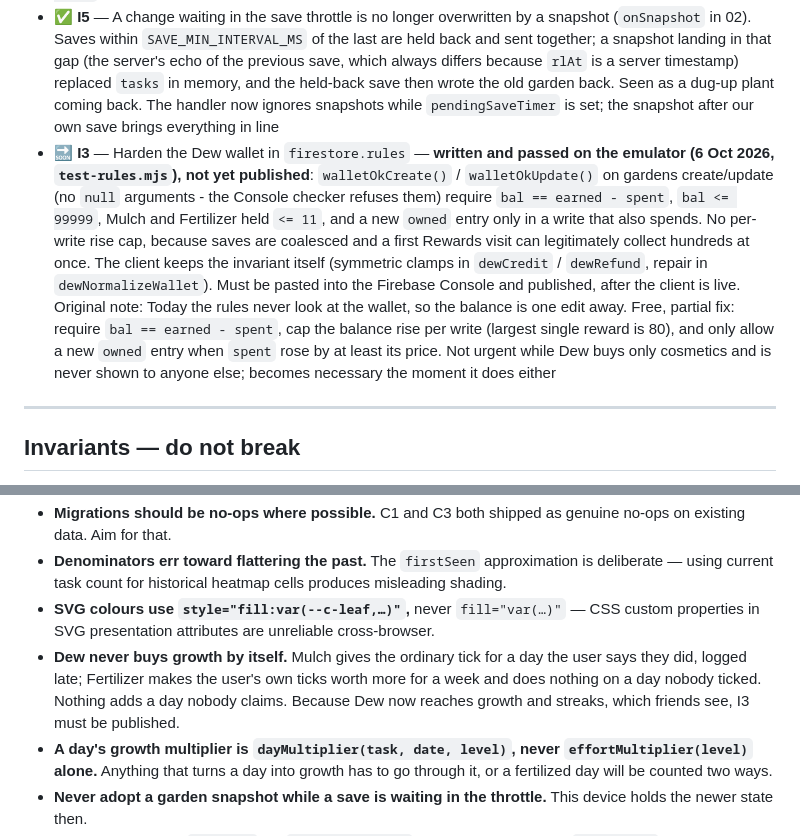
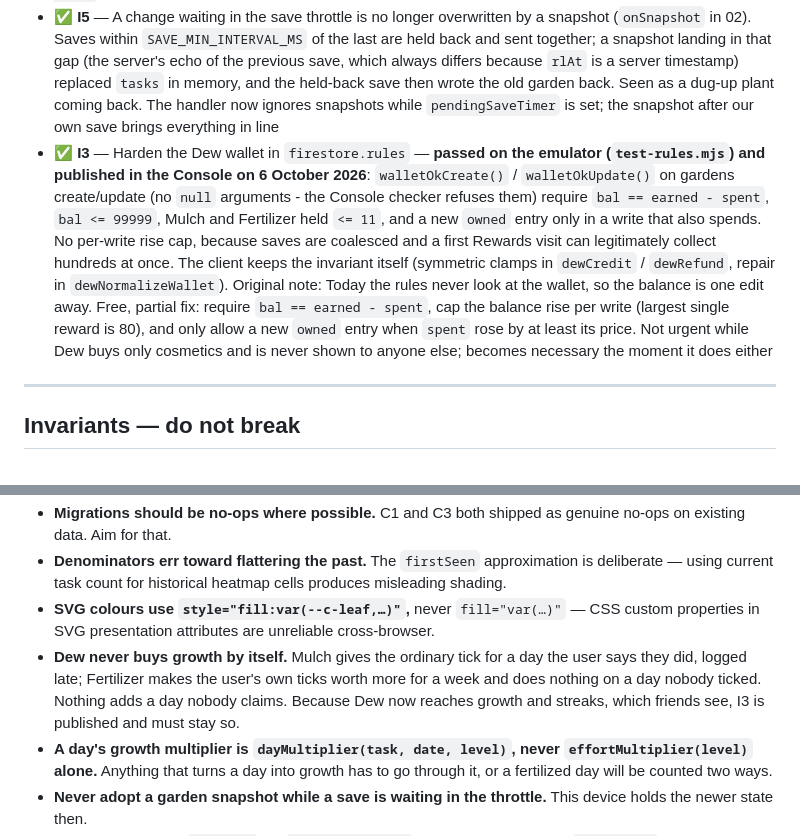
Before and after one commit to warinchai/disciplant-, a Markdown page: ROADMAP.md, 2 parts joined by grey strips. Rendered like a GitHub page.

Commit message:
ROADMAP: the wallet rule (I3) is published
Co-Authored-By: Claude Opus 5.5 <noreply@anthropic.com>

```diff
--- a/ROADMAP.md
+++ b/ROADMAP.md
@@ -99,7 +99,7 @@ IDs are provisional; nothing here is committed.
 * **I2** — Import. Export exists in `10-account-data.js` and `verify-history.js` proves the round-trip is lossless, but there is no import path.
 * ✅ **I4** — Garden saves replace fields instead of deep-merging them (`saveData` in 02). `merge:true` merges INSIDE maps, so a key the payload left out survived and came back: Pause could not be ended, and an unticked habit's paid-Dew entry could be refunded twice. The first fix, `set()` with `mergeFields`, **broke every save for a day**: an explicit field mask that names `rlCount` (a `FieldValue.increment`) clears it before the increment runs, so it always wrote 1 and the rules' `old + 1` refused every same-window save; only the one save that opened each 10-minute window got through, which looked like hitting the write limit. Confirmed on the Firestore emulator with the live rules. Now an existing garden is written with `update()` (each named field replaced whole, increments applied to the stored value, unnamed `rlStart` left alone) and a new one is created with `set(merge:true)`; existence comes from the snapshot listener, and a `not-found` falls back to create
 * ✅ **I5** — A change waiting in the save throttle is no longer overwritten by a snapshot (`onSnapshot` in 02). Saves within `SAVE_MIN_INTERVAL_MS` of the last are held back and sent together; a snapshot landing in that gap (the server's echo of the previous save, which always differs because `rlAt` is a server timestamp) replaced `tasks` in memory, and the held-back save then wrote the old garden back. Seen as a dug-up plant coming back. The handler now ignores snapshots while `pendingSaveTimer` is set; the snapshot after our own save brings everything in line
-* 🔜 **I3** — Harden the Dew wallet in `firestore.rules` — **written and passed on the emulator (6 Oct 2026, `test-rules.mjs`), not yet published**: `walletOkCreate()` / `walletOkUpdate()` on gardens create/update (no `null` arguments - the Console checker refuses them) require `bal == earned - spent`, `bal <= 99999`, Mulch and Fertilizer held `<= 11`, and a new `owned` entry only in a write that also spends. No per-write rise cap, because saves are coalesced and a first Rewards visit can legitimately collect hundreds at once. The client keeps the invariant itself (symmetric clamps in `dewCredit` / `dewRefund`, repair in `dewNormalizeWallet`). Must be pasted into the Firebase Console and published, after the client is live. Original note: Today the rules never look at the wallet, so the balance is one edit away. Free, partial fix: require `bal == earned - spent`, cap the balance rise per write (largest single reward is 80), and only allow a new `owned` entry when `spent` rose by at least its price. Not urgent while Dew buys only cosmetics and is never shown to anyone else; becomes necessary the moment it does either
+* ✅ **I3** — Harden the Dew wallet in `firestore.rules` — **passed on the emulator (`test-rules.mjs`) and published in the Console on 6 October 2026**: `walletOkCreate()` / `walletOkUpdate()` on gardens create/update (no `null` arguments - the Console checker refuses them) require `bal == earned - spent`, `bal <= 99999`, Mulch and Fertilizer held `<= 11`, and a new `owned` entry only in a write that also spends. No per-write rise cap, because saves are coalesced and a first Rewards visit can legitimately collect hundreds at once. The client keeps the invariant itself (symmetric clamps in `dewCredit` / `dewRefund`, repair in `dewNormalizeWallet`). Original note: Today the rules never look at the wallet, so the balance is one edit away. Free, partial fix: require `bal == earned - spent`, cap the balance rise per write (largest single reward is 80), and only allow a new `owned` entry when `spent` rose by at least its price. Not urgent while Dew buys only cosmetics and is never shown to anyone else; becomes necessary the moment it does either
 
 ---
 
@@ -110,7 +110,7 @@ IDs are provisional; nothing here is committed.
 * **Migrations should be no-ops where possible.** C1 and C3 both shipped as genuine no-ops on existing data. Aim for that.
 * **Denominators err toward flattering the past.** The `firstSeen` approximation is deliberate — using current task count for historical heatmap cells produces misleading shading.
 * **SVG colours use `style="fill:var(--c-leaf,…)"`,** never `fill="var(…)"` — CSS custom properties in SVG presentation attributes are unreliable cross-browser.
-* **Dew never buys growth by itself.** Mulch gives the ordinary tick for a day the user says they did, logged late; Fertilizer makes the user's own ticks worth more for a week and does nothing on a day nobody ticked. Nothing adds a day nobody claims. Because Dew now reaches growth and streaks, which friends see, I3 must be published.
+* **Dew never buys growth by itself.** Mulch gives the ordinary tick for a day the user says they did, logged late; Fertilizer makes the user's own ticks worth more for a week and does nothing on a day nobody ticked. Nothing adds a day nobody claims. Because Dew now reaches growth and streaks, which friends see, I3 is published and must stay so.
 * **A day's growth multiplier is `dayMultiplier(task, date, level)`, never `effortMultiplier(level)` alone.** Anything that turns a day into growth has to go through it, or a fertilized day will be counted two ways.
 * **Never adopt a garden snapshot while a save is waiting in the throttle.** This device holds the newer state then.
 * **Garden saves use `update()` (or `set(merge:true)` only to create).** Never `merge:true` on an existing garden (deep merge keeps dropped keys) and never `mergeFields` (it zeroes the `rlCount` increment and the rate limiter refuses the save). Test any change to the write against the Firestore emulator with the live rules.
```
